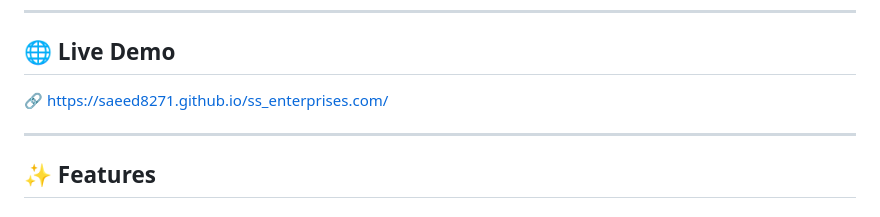
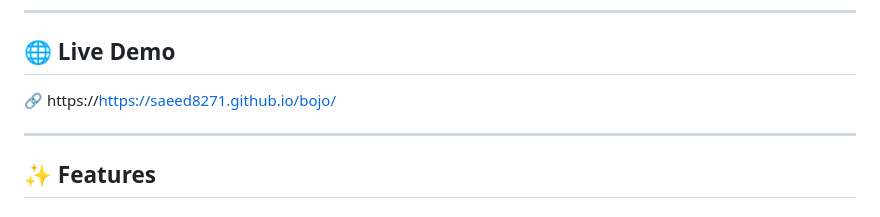
Before and after one commit to Saeed8271/bojo, a Markdown page: README.md, the part around the change. Rendered like a GitHub page.

Commit message:
Update live demo link in README

```diff
--- a/README.md
+++ b/README.md
@@ -8,7 +8,7 @@ The website includes a professional landing page along with a secure **Staff Adm
 
 ## 🌐 Live Demo
 
-🔗 https://saeed8271.github.io/ss_enterprises.com/
+🔗 https://https://saeed8271.github.io/bojo/
 
 ---
 
```
